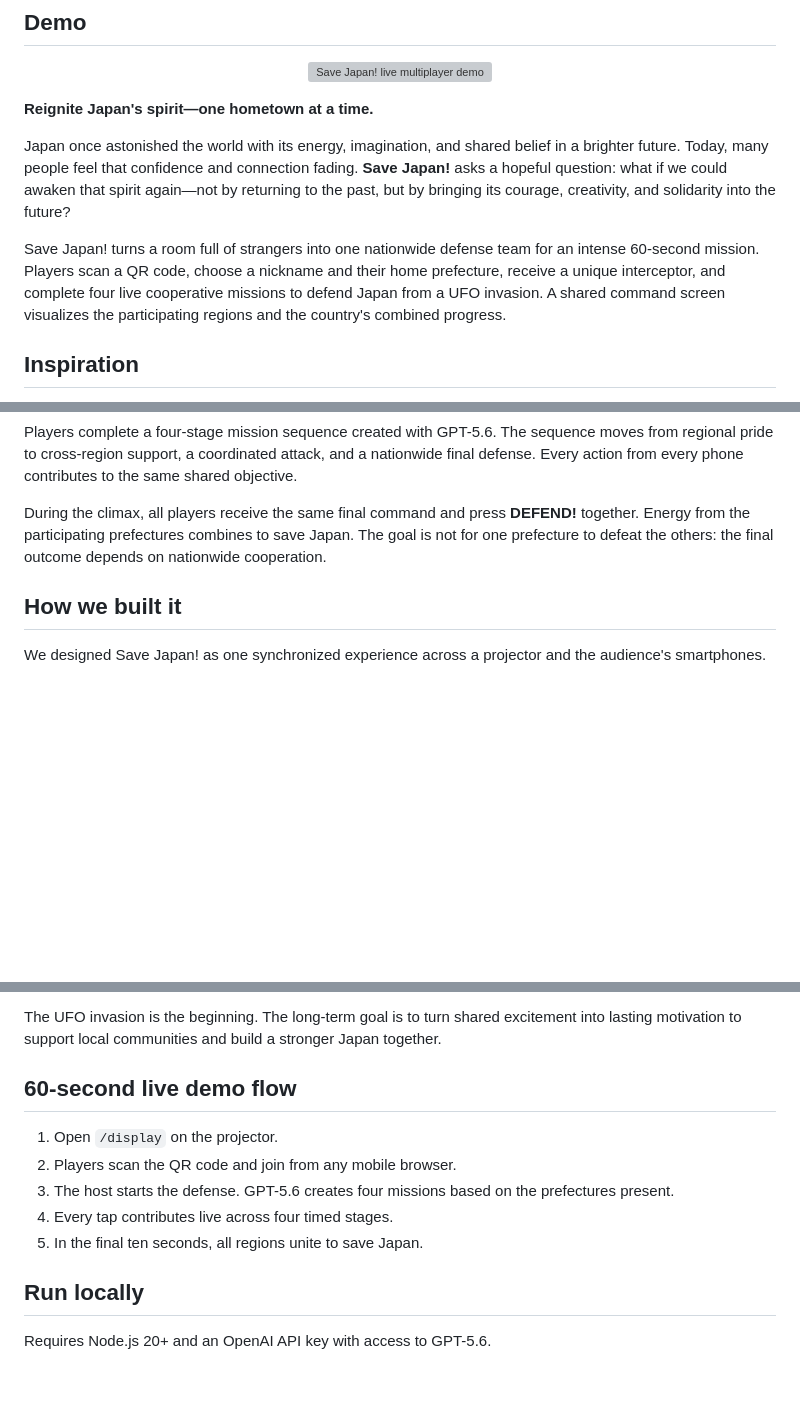
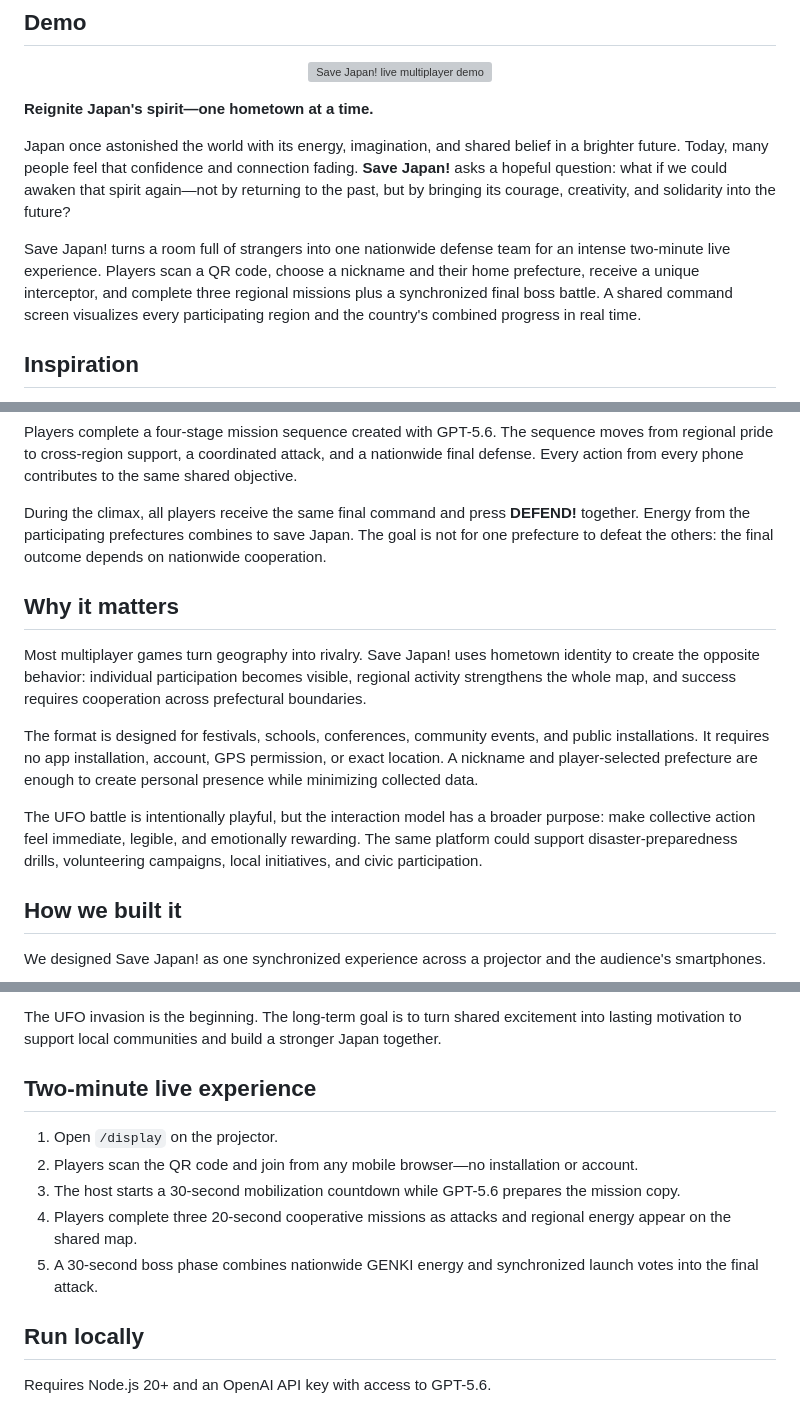
Before and after one commit to GOROman/save-japan, a Markdown page: README.md, 3 parts joined by grey strips. Rendered like a GitHub page; blank space fills up the shorter version; grey boxes are pictures that could not be loaded.

```diff
--- a/README.md
+++ b/README.md
@@ -14,7 +14,7 @@
 
 Japan once astonished the world with its energy, imagination, and shared belief in a brighter future. Today, many people feel that confidence and connection fading. **Save Japan!** asks a hopeful question: what if we could awaken that spirit again—not by returning to the past, but by bringing its courage, creativity, and solidarity into the future?
 
-Save Japan! turns a room full of strangers into one nationwide defense team for an intense 60-second mission. Players scan a QR code, choose a nickname and their home prefecture, receive a unique interceptor, and complete four live cooperative missions to defend Japan from a UFO invasion. A shared command screen visualizes the participating regions and the country's combined progress.
+Save Japan! turns a room full of strangers into one nationwide defense team for an intense two-minute live experience. Players scan a QR code, choose a nickname and their home prefecture, receive a unique interceptor, and complete three regional missions plus a synchronized final boss battle. A shared command screen visualizes every participating region and the country's combined progress in real time.
 
 ## Inspiration
 
@@ -37,6 +37,14 @@ Players scan a QR code, enter a nickname, and select their hometown prefecture.
 Players complete a four-stage mission sequence created with GPT-5.6. The sequence moves from regional pride to cross-region support, a coordinated attack, and a nationwide final defense. Every action from every phone contributes to the same shared objective.
 
 During the climax, all players receive the same final command and press **DEFEND!** together. Energy from the participating prefectures combines to save Japan. The goal is not for one prefecture to defeat the others: the final outcome depends on nationwide cooperation.
+
+## Why it matters
+
+Most multiplayer games turn geography into rivalry. Save Japan! uses hometown identity to create the opposite behavior: individual participation becomes visible, regional activity strengthens the whole map, and success requires cooperation across prefectural boundaries.
+
+The format is designed for festivals, schools, conferences, community events, and public installations. It requires no app installation, account, GPS permission, or exact location. A nickname and player-selected prefecture are enough to create personal presence while minimizing collected data.
+
+The UFO battle is intentionally playful, but the interaction model has a broader purpose: make collective action feel immediate, legible, and emotionally rewarding. The same platform could support disaster-preparedness drills, volunteering campaigns, local initiatives, and civic participation.
 
 ## How we built it
 
@@ -78,13 +86,13 @@ We also want to connect the energy created inside the game to real-world action.
 
 The UFO invasion is the beginning. The long-term goal is to turn shared excitement into lasting motivation to support local communities and build a stronger Japan together.
 
-## 60-second live demo flow
+## Two-minute live experience
 
 1. Open `/display` on the projector.
-2. Players scan the QR code and join from any mobile browser.
-3. The host starts the defense. GPT-5.6 creates four missions based on the prefectures present.
-4. Every tap contributes live across four timed stages.
-5. In the final ten seconds, all regions unite to save Japan.
+2. Players scan the QR code and join from any mobile browser—no installation or account.
+3. The host starts a 30-second mobilization countdown while GPT-5.6 prepares the mission copy.
+4. Players complete three 20-second cooperative missions as attacks and regional energy appear on the shared map.
+5. A 30-second boss phase combines nationwide GENKI energy and synchronized launch votes into the final attack.
 
 ## Run locally
 
```
Also changed, not shown: other parts of README.md (+53 -7 lines).
